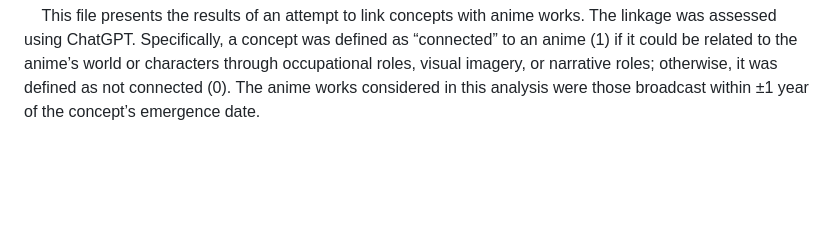
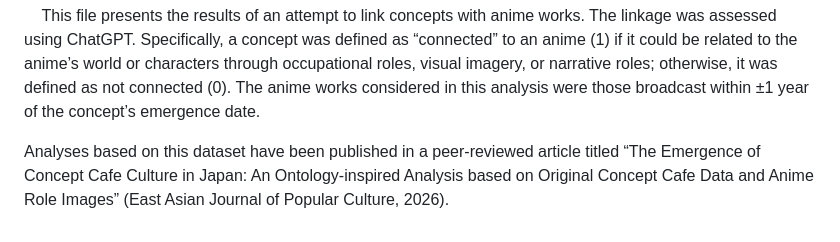
Before and after one commit to YutaroOkn2025/ConCafe, a Markdown page: README.md, the part around the change. Drawn GitHub-style; blank space fills up the shorter version.

```diff
--- a/README.md
+++ b/README.md
@@ -49,3 +49,5 @@ Below is an explanation of the files uploaded here.<p>
 ・concafeAnimeTimeLink.txt<p>
 &nbsp;&nbsp;&nbsp; This file presents the results of an attempt to link concepts with anime works. The linkage was assessed using ChatGPT. Specifically, a concept was defined as “connected” to an anime (1) if it could be related to the anime’s world or characters through occupational roles, visual imagery, or narrative roles; otherwise, it was defined as not connected (0). The anime works considered in this analysis were those broadcast within ±1 year of the concept’s emergence date.
 <br>
+
+  Analyses based on this dataset have been published in a peer-reviewed article titled “The Emergence of Concept Cafe Culture in Japan: An Ontology-inspired Analysis based on Original Concept Cafe Data and Anime Role Images” (East Asian Journal of Popular Culture, 2026).
```
